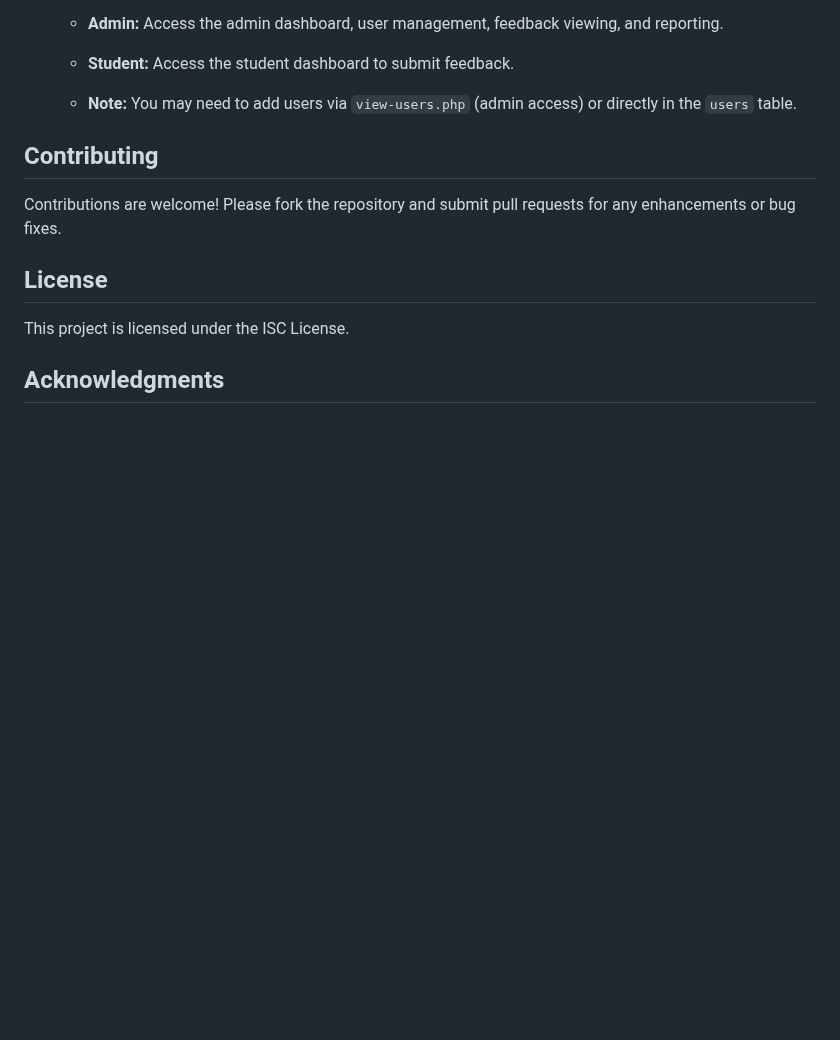
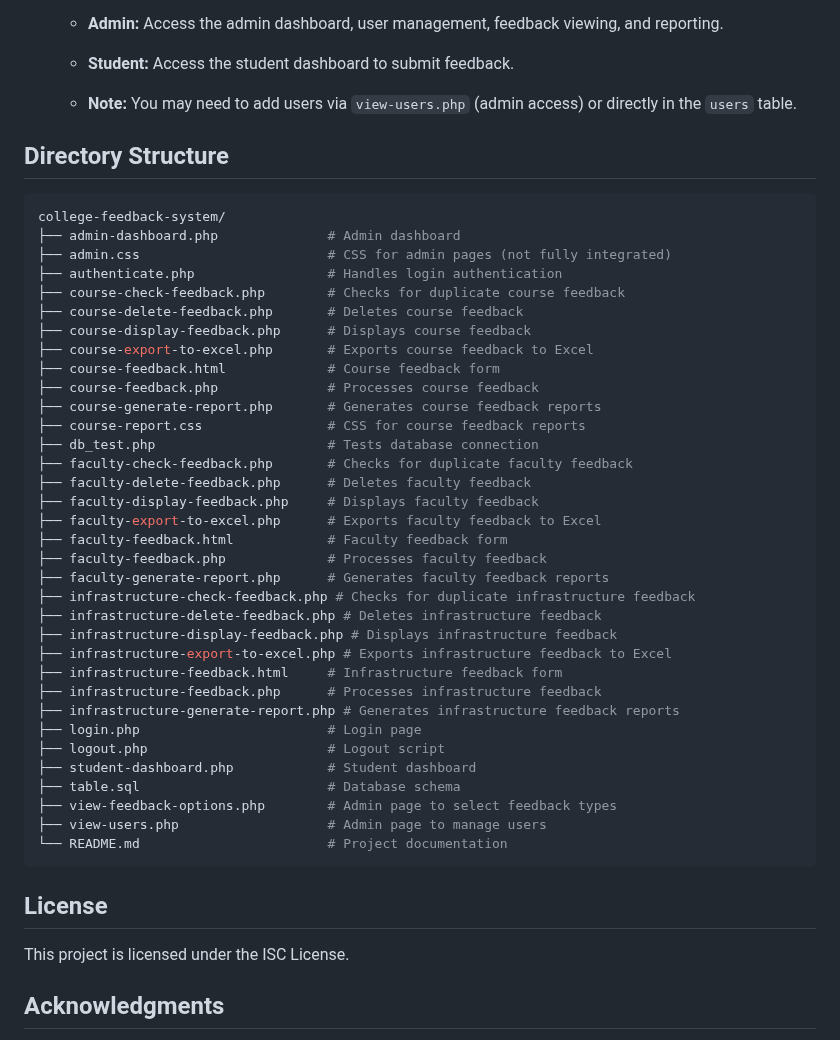
Before and after one commit to Mitesh076/college-feedback-system, a Markdown page: README.md, the part around the change. Drawn GitHub-style; blank space fills up the shorter version.

````diff
--- a/README.md
+++ b/README.md
@@ -116,9 +116,45 @@ $conn = new mysqli("localhost", "root", "", "student_feedback");
 
    - **Note:** You may need to add users via `view-users.php` (admin access) or directly in the `users` table.
 
-## Contributing
 
-Contributions are welcome! Please fork the repository and submit pull requests for any enhancements or bug fixes.
+## Directory Structure
+
+```bash
+college-feedback-system/
+├── admin-dashboard.php              # Admin dashboard
+├── admin.css                        # CSS for admin pages (not fully integrated)
+├── authenticate.php                 # Handles login authentication
+├── course-check-feedback.php        # Checks for duplicate course feedback
+├── course-delete-feedback.php       # Deletes course feedback
+├── course-display-feedback.php      # Displays course feedback
+├── course-export-to-excel.php       # Exports course feedback to Excel
+├── course-feedback.html             # Course feedback form
+├── course-feedback.php              # Processes course feedback
+├── course-generate-report.php       # Generates course feedback reports
+├── course-report.css                # CSS for course feedback reports
+├── db_test.php                      # Tests database connection
+├── faculty-check-feedback.php       # Checks for duplicate faculty feedback
+├── faculty-delete-feedback.php      # Deletes faculty feedback
+├── faculty-display-feedback.php     # Displays faculty feedback
+├── faculty-export-to-excel.php      # Exports faculty feedback to Excel
+├── faculty-feedback.html            # Faculty feedback form
+├── faculty-feedback.php             # Processes faculty feedback
+├── faculty-generate-report.php      # Generates faculty feedback reports
+├── infrastructure-check-feedback.php # Checks for duplicate infrastructure feedback
+├── infrastructure-delete-feedback.php # Deletes infrastructure feedback
+├── infrastructure-display-feedback.php # Displays infrastructure feedback
+├── infrastructure-export-to-excel.php # Exports infrastructure feedback to Excel
+├── infrastructure-feedback.html     # Infrastructure feedback form
+├── infrastructure-feedback.php      # Processes infrastructure feedback
+├── infrastructure-generate-report.php # Generates infrastructure feedback reports
+├── login.php                        # Login page
+├── logout.php                       # Logout script
+├── student-dashboard.php            # Student dashboard
+├── table.sql                        # Database schema
+├── view-feedback-options.php        # Admin page to select feedback types
+├── view-users.php                   # Admin page to manage users
+└── README.md                        # Project documentation
+```
 
 ## License
 
````
